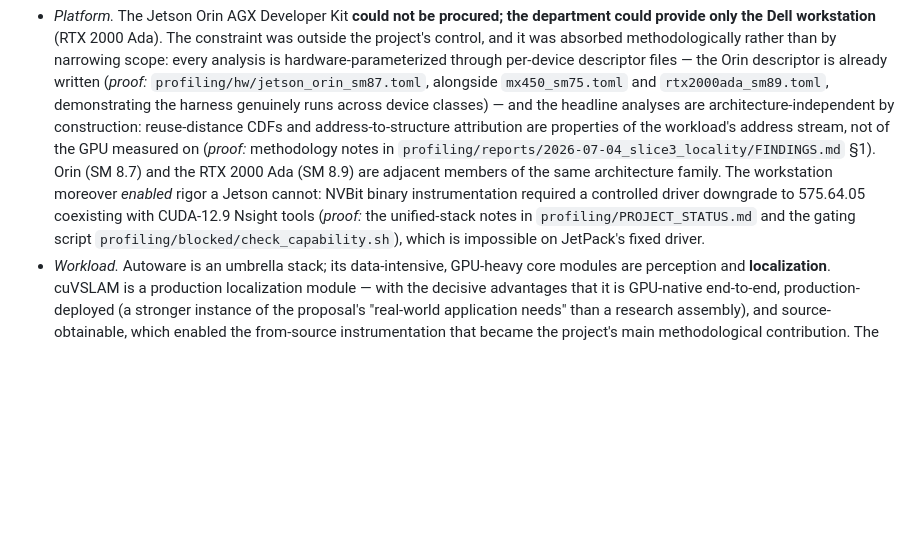
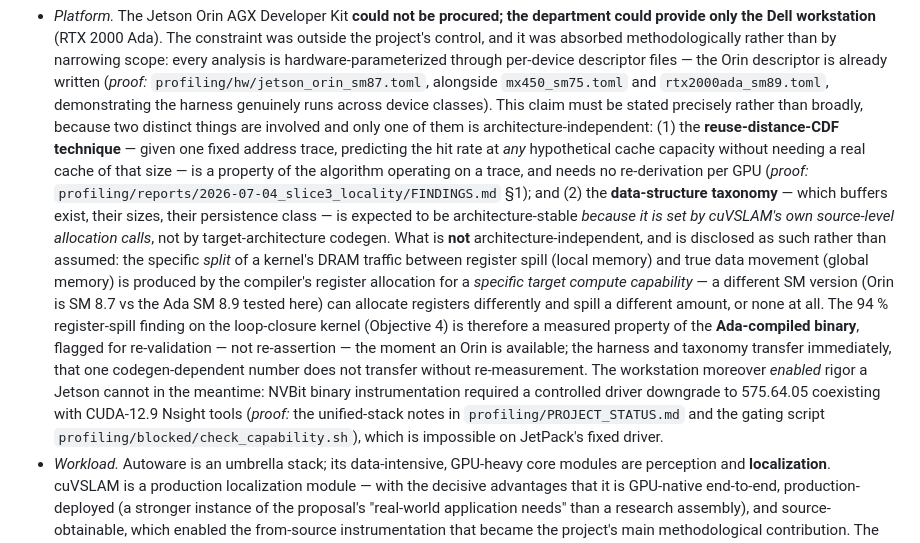
Before and after one commit to mij001/cuvslam-stack, a Markdown page: docs/PROPOSAL_FULFILLMENT.md, the part around the change. Rendered like a GitHub page; blank space fills up the shorter version.

```diff
--- a/docs/PROPOSAL_FULFILLMENT.md
+++ b/docs/PROPOSAL_FULFILLMENT.md
@@ -91,17 +91,33 @@ environment is the foundation of this research"*).
   descriptor is already written (*proof:*
   `profiling/hw/jetson_orin_sm87.toml`, alongside `mx450_sm75.toml` and
   `rtx2000ada_sm89.toml`, demonstrating the harness genuinely runs across
-  device classes) — and the headline analyses are architecture-independent
-  by construction: reuse-distance CDFs and address-to-structure attribution
-  are properties of the workload's address stream, not of the GPU measured
-  on (*proof:* methodology notes in
-  `profiling/reports/2026-07-04_slice3_locality/FINDINGS.md` §1). Orin
-  (SM 8.7) and the RTX 2000 Ada (SM 8.9) are adjacent members of the same
-  architecture family. The workstation moreover *enabled* rigor a Jetson
-  cannot: NVBit binary instrumentation required a controlled driver
-  downgrade to 575.64.05 coexisting with CUDA-12.9 Nsight tools (*proof:*
-  the unified-stack notes in `profiling/PROJECT_STATUS.md` and the gating
-  script `profiling/blocked/check_capability.sh`), which is impossible on
+  device classes). This claim must be stated precisely rather than broadly,
+  because two distinct things are involved and only one of them is
+  architecture-independent: (1) the **reuse-distance-CDF technique** — given
+  one fixed address trace, predicting the hit rate at *any* hypothetical
+  cache capacity without needing a real cache of that size — is a property
+  of the algorithm operating on a trace, and needs no re-derivation per GPU
+  (*proof:* `profiling/reports/2026-07-04_slice3_locality/FINDINGS.md` §1);
+  and (2) the **data-structure taxonomy** — which buffers exist, their sizes,
+  their persistence class — is expected to be architecture-stable *because
+  it is set by cuVSLAM's own source-level allocation calls*, not by
+  target-architecture codegen. What is **not** architecture-independent, and
+  is disclosed as such rather than assumed: the specific *split* of a
+  kernel's DRAM traffic between register spill (local memory) and true data
+  movement (global memory) is produced by the compiler's register allocation
+  for a *specific target compute capability* — a different SM version (Orin
+  is SM 8.7 vs the Ada SM 8.9 tested here) can allocate registers
+  differently and spill a different amount, or none at all. The 94 %
+  register-spill finding on the loop-closure kernel (Objective 4) is
+  therefore a measured property of the **Ada-compiled binary**, flagged for
+  re-validation — not re-assertion — the moment an Orin is available; the
+  harness and taxonomy transfer immediately, that one codegen-dependent
+  number does not transfer without re-measurement. The workstation
+  moreover *enabled* rigor a Jetson cannot in the meantime: NVBit binary
+  instrumentation required a controlled driver downgrade to 575.64.05
+  coexisting with CUDA-12.9 Nsight tools (*proof:* the unified-stack notes
+  in `profiling/PROJECT_STATUS.md` and the gating script
+  `profiling/blocked/check_capability.sh`), which is impossible on
   JetPack's fixed driver.
 - *Workload.* Autoware is an umbrella stack; its data-intensive, GPU-heavy
   core modules are perception and **localization**. cuVSLAM is a production
```
Also changed, not shown: docs/DEFENSE_PRIMER.md (+26 -9 lines), docs/THESIS_FINDINGS.md (+17 -2 lines).
